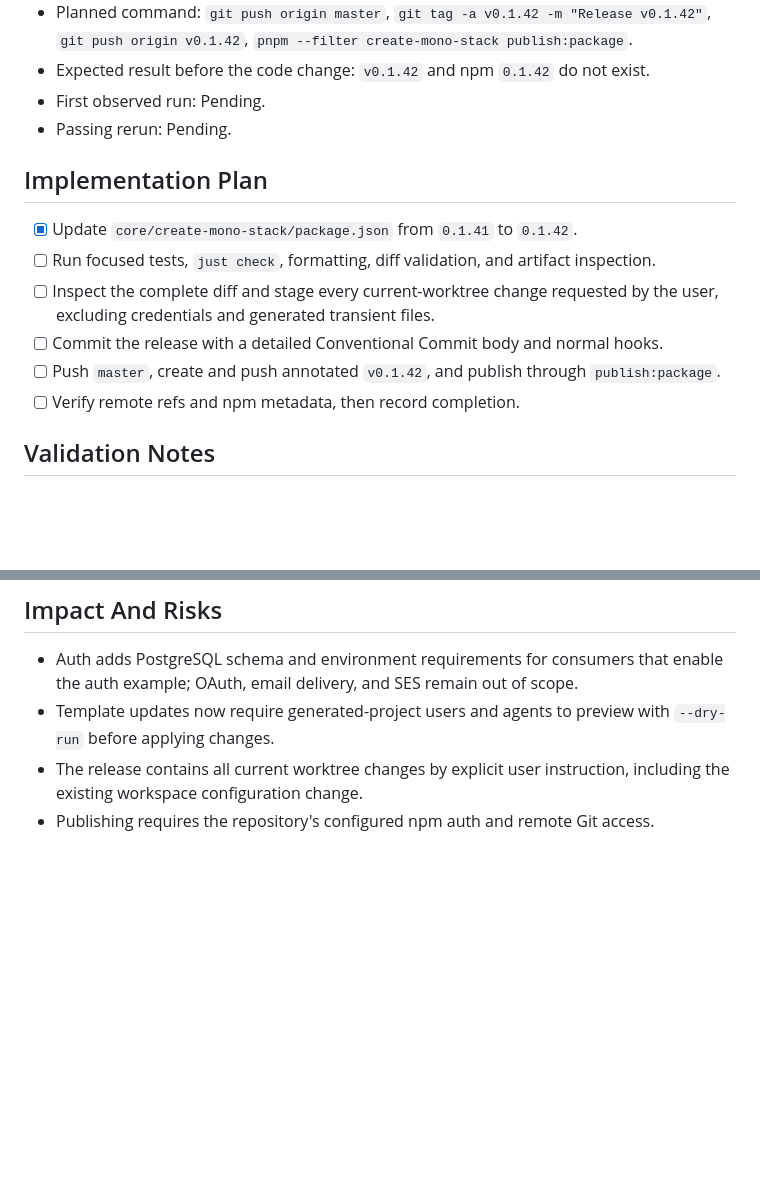
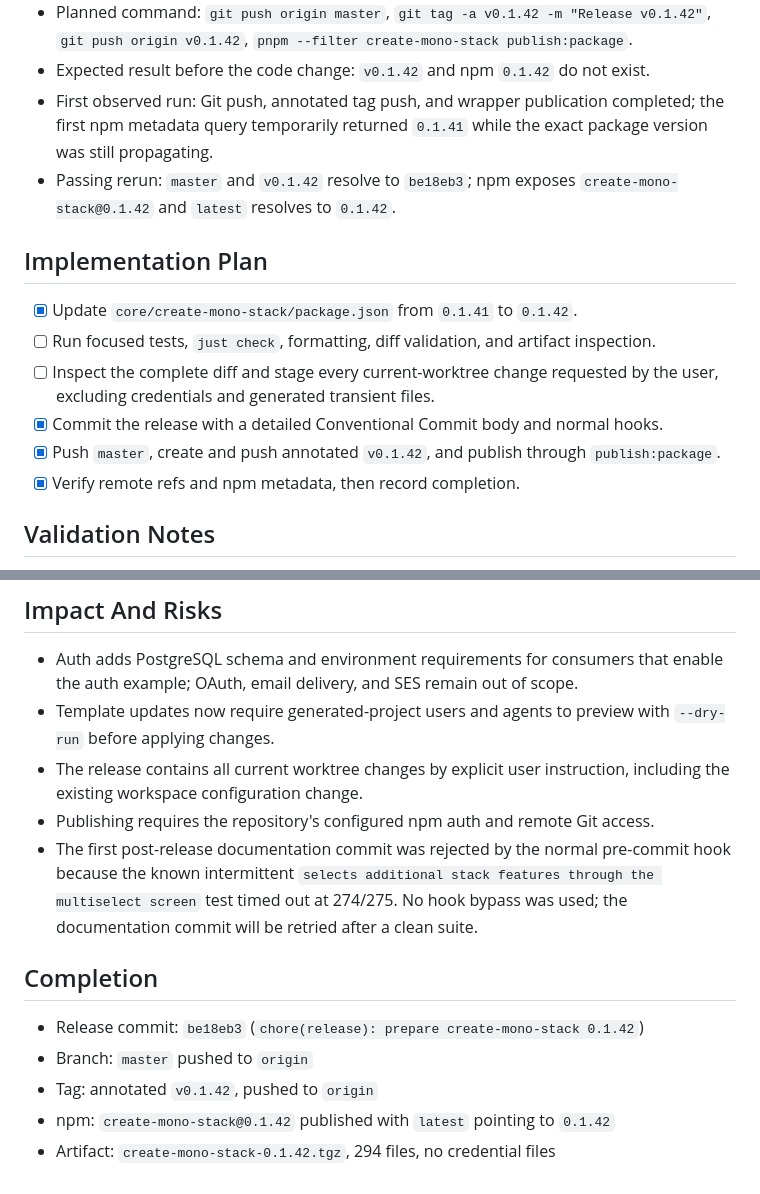
Before and after one commit to gowebknot/monorepo-template, a Markdown page: docs/checklists/2026-08-25-create-mono-stack-0.1.42-release.md, 2 parts joined by grey strips. GitHub-like rendering; blank space fills up the shorter version.

Commit message:
docs(release): record create-mono-stack 0.1.42 completion
Record the completed 0.1.42 release commit, remote tag, npm publication, artifact inspection, and final validation.\n\nThe release includes the current worktree changes as explicitly requested. npm metadata briefly lagged after publication, then confirmed version 0.1.42 and latest 0.1.42. A prior hook retry encountered the known intermittent Ink timeout; the final launcher suite passed 275 tests.

```diff
--- a/docs/checklists/2026-08-25-create-mono-stack-0.1.42-release.md
+++ b/docs/checklists/2026-08-25-create-mono-stack-0.1.42-release.md
@@ -87,17 +87,17 @@ configuration and validation updates.
 - Must not happen: No force push, skipped hooks, direct `npm publish`, or missing current-worktree changes.
 - Planned command: `git push origin master`, `git tag -a v0.1.42 -m "Release v0.1.42"`, `git push origin v0.1.42`, `pnpm --filter create-mono-stack publish:package`.
 - Expected result before the code change: `v0.1.42` and npm `0.1.42` do not exist.
-- First observed run: Pending.
-- Passing rerun: Pending.
+- First observed run: Git push, annotated tag push, and wrapper publication completed; the first npm metadata query temporarily returned `0.1.41` while the exact package version was still propagating.
+- Passing rerun: `master` and `v0.1.42` resolve to `be18eb3`; npm exposes `create-mono-stack@0.1.42` and `latest` resolves to `0.1.42`.
 
 ## Implementation Plan
 
 - [x] Update `core/create-mono-stack/package.json` from `0.1.41` to `0.1.42`.
 - [ ] Run focused tests, `just check`, formatting, diff validation, and artifact inspection.
 - [ ] Inspect the complete diff and stage every current-worktree change requested by the user, excluding credentials and generated transient files.
-- [ ] Commit the release with a detailed Conventional Commit body and normal hooks.
-- [ ] Push `master`, create and push annotated `v0.1.42`, and publish through `publish:package`.
-- [ ] Verify remote refs and npm metadata, then record completion.
+- [x] Commit the release with a detailed Conventional Commit body and normal hooks.
+- [x] Push `master`, create and push annotated `v0.1.42`, and publish through `publish:package`.
+- [x] Verify remote refs and npm metadata, then record completion.
 
 ## Validation Notes
 
@@ -113,3 +113,14 @@ configuration and validation updates.
 - Template updates now require generated-project users and agents to preview with `--dry-run` before applying changes.
 - The release contains all current worktree changes by explicit user instruction, including the existing workspace configuration change.
 - Publishing requires the repository's configured npm auth and remote Git access.
+- The first post-release documentation commit was rejected by the normal pre-commit hook because the
+  known intermittent `selects additional stack features through the multiselect screen` test timed
+  out at 274/275. No hook bypass was used; the documentation commit will be retried after a clean suite.
+
+## Completion
+
+- Release commit: `be18eb3` (`chore(release): prepare create-mono-stack 0.1.42`)
+- Branch: `master` pushed to `origin`
+- Tag: annotated `v0.1.42`, pushed to `origin`
+- npm: `create-mono-stack@0.1.42` published with `latest` pointing to `0.1.42`
+- Artifact: `create-mono-stack-0.1.42.tgz`, 294 files, no credential files
```
Also changed, not shown: other parts of docs/checklists/2026-08-25-create-mono-stack-0.1.42-release.md (+2 -2 lines).
